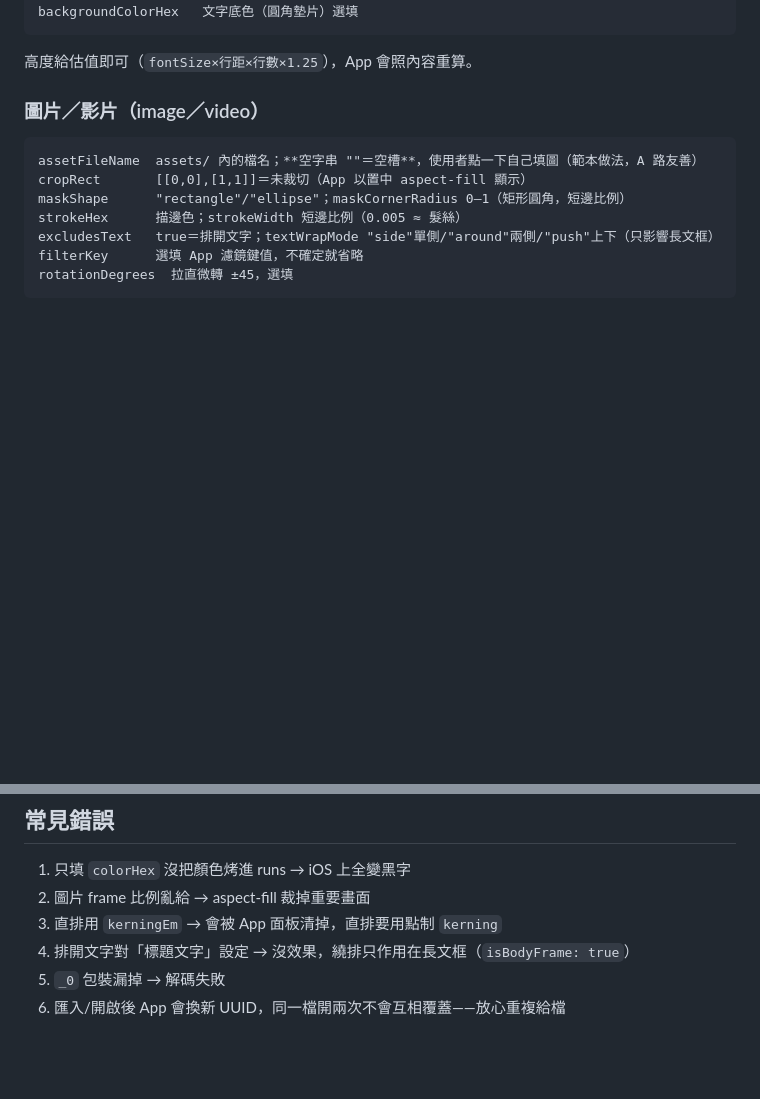
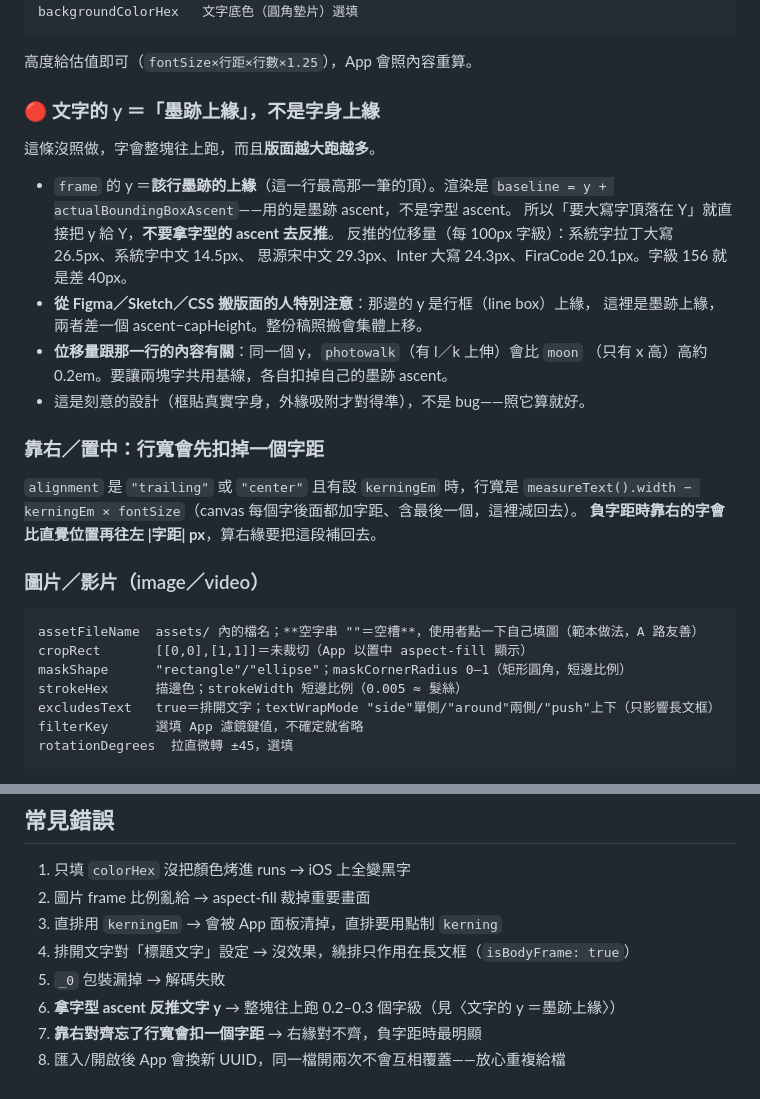
Before and after one commit to qwert2813434-ctrl/ALIGNED, a Markdown page: docs/ALIGNED-AI-SPEC.md, 2 parts joined by grey strips. GitHub-like rendering; blank space fills up the shorter version.

Commit message:
規格書補兩條文字定位規則：文字 y＝墨跡上緣、靠右／置中行寬先扣一個字距
沒照做的症狀：拿字型 ascent 反推 y 的稿整塊上移 0.2–0.3 個字級（字級 156＝40px）；
負字距的靠右字比直覺位置再往左一個 |字距|。附各字型每 100px 字級的位移量對照。

Co-Authored-By: Claude Opus 5 (1M context) <noreply@anthropic.com>

````diff
--- a/docs/ALIGNED-AI-SPEC.md
+++ b/docs/ALIGNED-AI-SPEC.md
@@ -75,6 +75,27 @@ backgroundColorHex   文字底色（圓角墊片）選填
 ```
 
 高度給估值即可（`fontSize×行距×行數×1.25`），App 會照內容重算。
+
+### 🔴 文字的 y ＝「墨跡上緣」，不是字身上緣
+
+這條沒照做，字會整塊往上跑，而且**版面越大跑越多**。
+
+- `frame` 的 y ＝**該行墨跡的上緣**（這一行最高那一筆的頂）。渲染是
+  `baseline = y + actualBoundingBoxAscent`——用的是墨跡 ascent，不是字型 ascent。
+  所以「要大寫字頂落在 Y」就直接把 y 給 Y，**不要拿字型的 ascent 去反推**。
+  反推的位移量（每 100px 字級）：系統字拉丁大寫 26.5px、系統字中文 14.5px、
+  思源宋中文 29.3px、Inter 大寫 24.3px、FiraCode 20.1px。字級 156 就是差 40px。
+- **從 Figma／Sketch／CSS 搬版面的人特別注意**：那邊的 y 是行框（line box）上緣，
+  這裡是墨跡上緣，兩者差一個 ascent−capHeight。整份稿照搬會集體上移。
+- **位移量跟那一行的內容有關**：同一個 y，`photowalk`（有 l／k 上伸）會比 `moon`
+  （只有 x 高）高約 0.2em。要讓兩塊字共用基線，各自扣掉自己的墨跡 ascent。
+- 這是刻意的設計（框貼真實字身，外緣吸附才對得準），不是 bug——照它算就好。
+
+### 靠右／置中：行寬會先扣掉一個字距
+
+`alignment` 是 `"trailing"` 或 `"center"` 且有設 `kerningEm` 時，行寬是
+`measureText().width − kerningEm × fontSize`（canvas 每個字後面都加字距、含最後一個，這裡減回去）。
+**負字距時靠右的字會比直覺位置再往左 |字距| px**，算右緣要把這段補回去。
 
 ### 圖片／影片（image／video）
 
@@ -168,4 +189,6 @@ def lin(c255):                      # sRGB 0-255 → 線性值
 3. 直排用 `kerningEm` → 會被 App 面板清掉，直排要用點制 `kerning`
 4. 排開文字對「標題文字」設定 → 沒效果，繞排只作用在長文框（`isBodyFrame: true`）
 5. `_0` 包裝漏掉 → 解碼失敗
+6. **拿字型 ascent 反推文字 y** → 整塊往上跑 0.2–0.3 個字級（見〈文字的 y ＝墨跡上緣〉）
+7. **靠右對齊忘了行寬會扣一個字距** → 右緣對不齊，負字距時最明顯
 6. 匯入/開啟後 App 會換新 UUID，同一檔開兩次不會互相覆蓋——放心重複給檔
````
